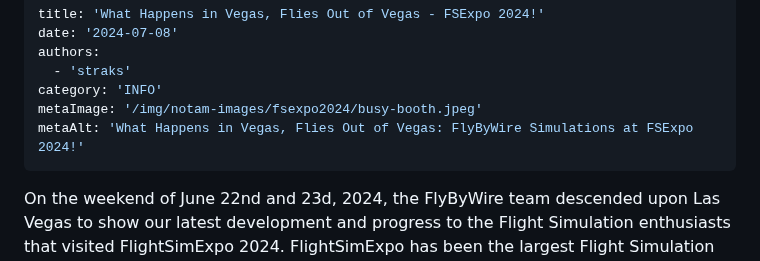
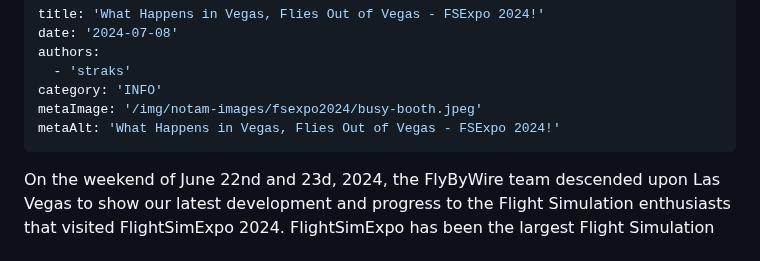
Before and after one commit to flybywiresim/website, a Markdown page: src/posts/fsexpo-2024.md, the part around the change. GitHub-like rendering.

Commit message:
fix meta

```diff
--- a/src/posts/fsexpo-2024.md
+++ b/src/posts/fsexpo-2024.md
@@ -5,7 +5,7 @@ authors:
   - 'straks'
 category: 'INFO'
 metaImage: '/img/notam-images/fsexpo2024/busy-booth.jpeg'
-metaAlt: 'What Happens in Vegas, Flies Out of Vegas: FlyByWire Simulations at FSExpo 2024!'
+metaAlt: 'What Happens in Vegas, Flies Out of Vegas - FSExpo 2024!'
 ---
 
 On the weekend of June 22nd and 23d, 2024, the FlyByWire team descended upon Las Vegas to show our latest development and progress to the Flight Simulation enthusiasts that visited FlightSimExpo 2024. FlightSimExpo has been the largest Flight Simulation relates expo in the Americas for years and attracts all the big names in this space, including Microsoft.
```
